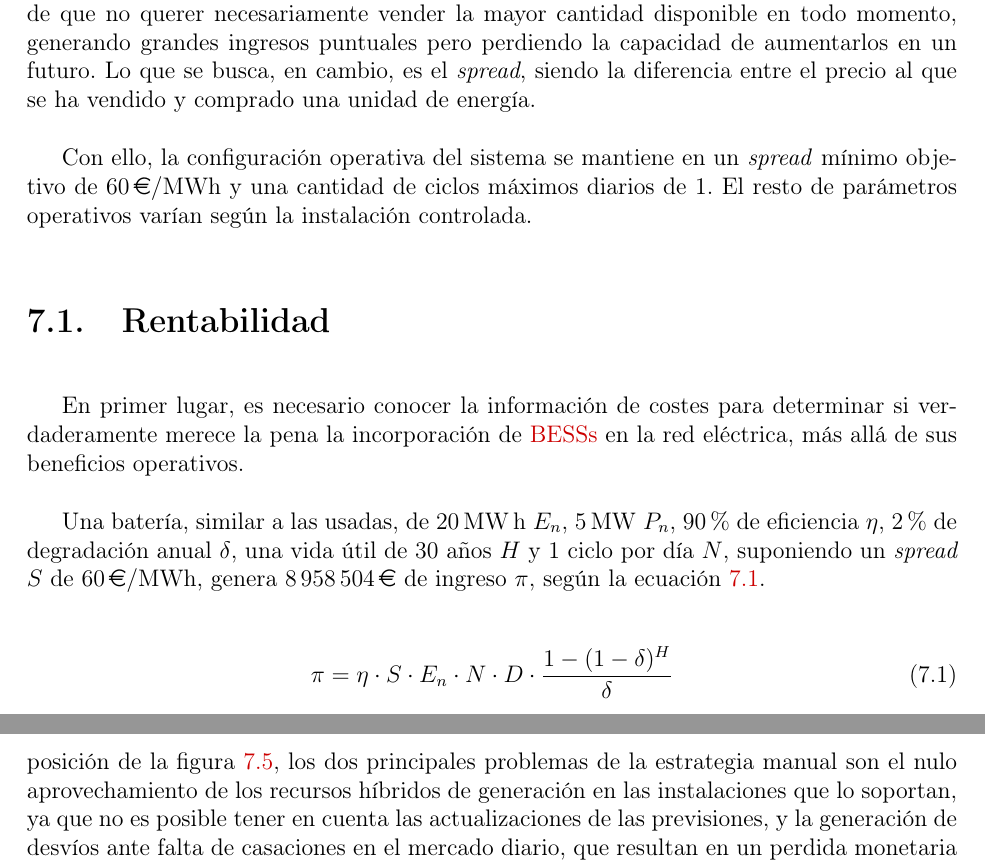
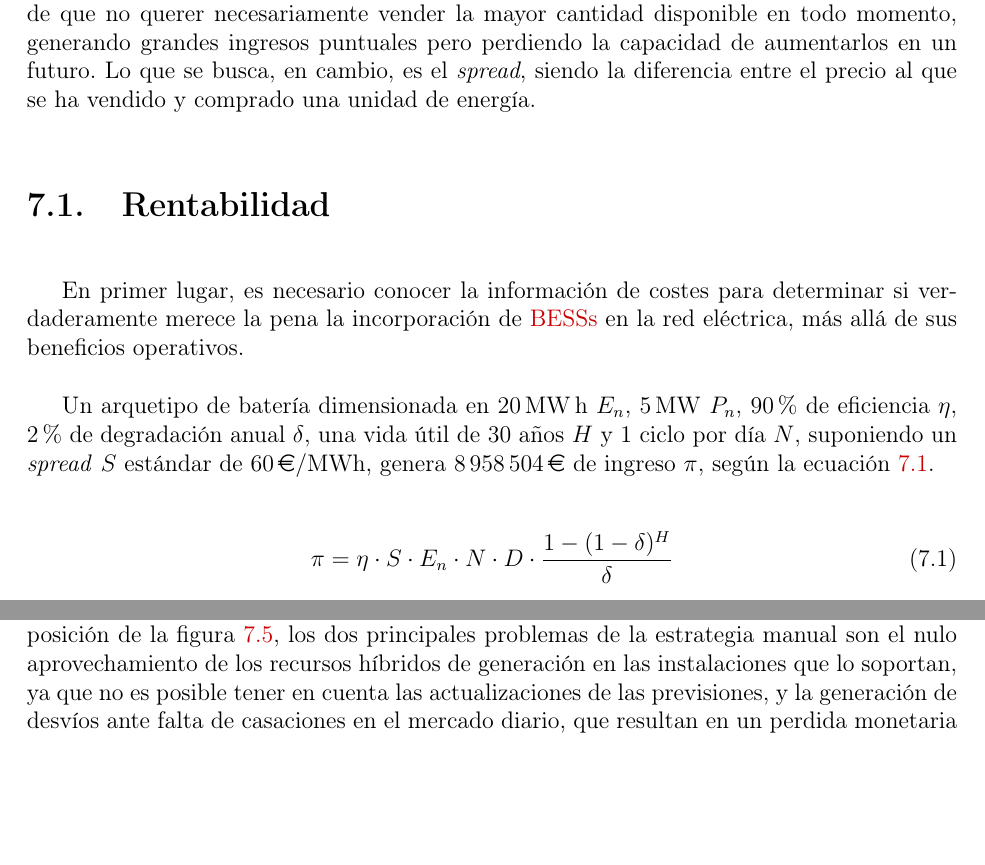
Before and after one commit to josugoar/optibat, a LaTeX thesis (principal.tex, which reads chapter7.tex): two parts of pages 95 and 98 of 127 before the commit and two parts of pages 95 and 97 of 127 after it, joined at a grey line, cut so that both start at the same text, the shorter picture padded with empty space. Compiled offline with pdfLaTeX.

Commit message:
Remove unnecessary info

```diff
--- a/chapter7.tex
+++ b/chapter7.tex
@@ -23,14 +23,12 @@ Aún así, se ha estudiado el rendimiento obtenido por el sistema, analizando su
 
 De esta forma, la métrica principal a analizar resulta siempre ser el beneficio obtenido en euros megavatio hora. La razón del uso de un beneficio dependiente de la energía es el hecho de que no querer necesariamente vender la mayor cantidad disponible en todo momento, generando grandes ingresos puntuales pero perdiendo la capacidad de aumentarlos en un futuro. Lo que se busca, en cambio, es el \textit{spread}, siendo la diferencia entre el precio al que se ha vendido y comprado una unidad de energía.
 
-Con ello, la configuración operativa del sistema se mantiene en un \textit{spread} mínimo objetivo de \SI{60}{\text{\euro}\per\mega\watt\hour} y una cantidad de ciclos máximos diarios de 1. El resto de parámetros operativos varían según la instalación controlada.
-
 \section{Rentabilidad}
 \label{makereference7.1}
 
 En primer lugar, es necesario conocer la información de costes para determinar si verdaderamente merece la pena la incorporación de \glspl{bess} en la red eléctrica, más allá de sus beneficios operativos.
 
-Una batería, similar a las usadas, de \SI{20}{\mega\watt\hour} \( E_{n} \), \SI{5}{\mega\watt} \( P_{n} \), 90\% de eficiencia \( \eta \), 2\% de degradación anual \( \delta \), una vida útil de 30 años \( H \) y 1 ciclo por día \( N \), suponiendo un \textit{spread} \( S \) de \SI{60}{\text{\euro}\per\mega\watt\hour}, genera \SI{8\,958\,504}{\text{\euro}} de ingreso \( \pi \), según la ecuación~\ref{eq:beneficio-total}.
+Un arquetipo de batería dimensionada en \SI{20}{\mega\watt\hour} \( E_{n} \), \SI{5}{\mega\watt} \( P_{n} \), 90\% de eficiencia \( \eta \), 2\% de degradación anual \( \delta \), una vida útil de 30 años \( H \) y 1 ciclo por día \( N \), suponiendo un \textit{spread} \( S \) estándar de \SI{60}{\text{\euro}\per\mega\watt\hour}, genera \SI{8\,958\,504}{\text{\euro}} de ingreso \( \pi \), según la ecuación~\ref{eq:beneficio-total}.
 
 \begin{equation}
   \label{eq:beneficio-total}
```
